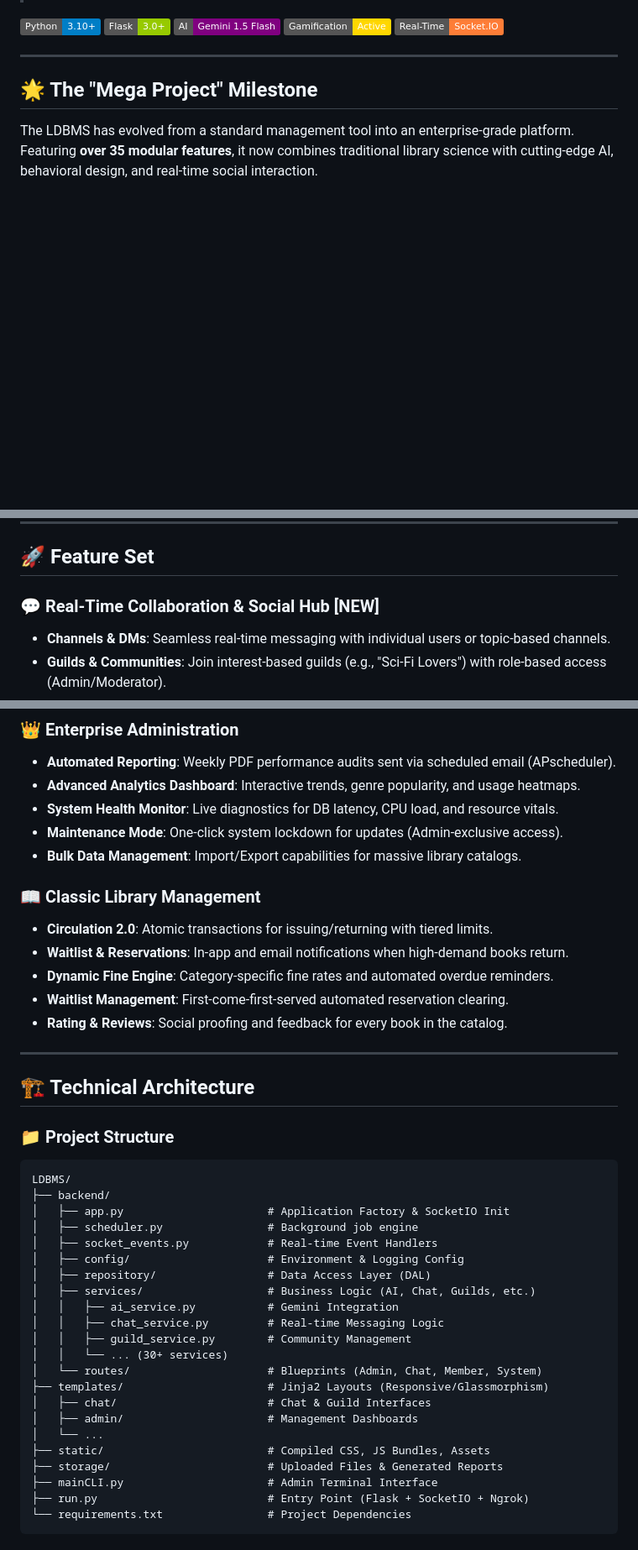
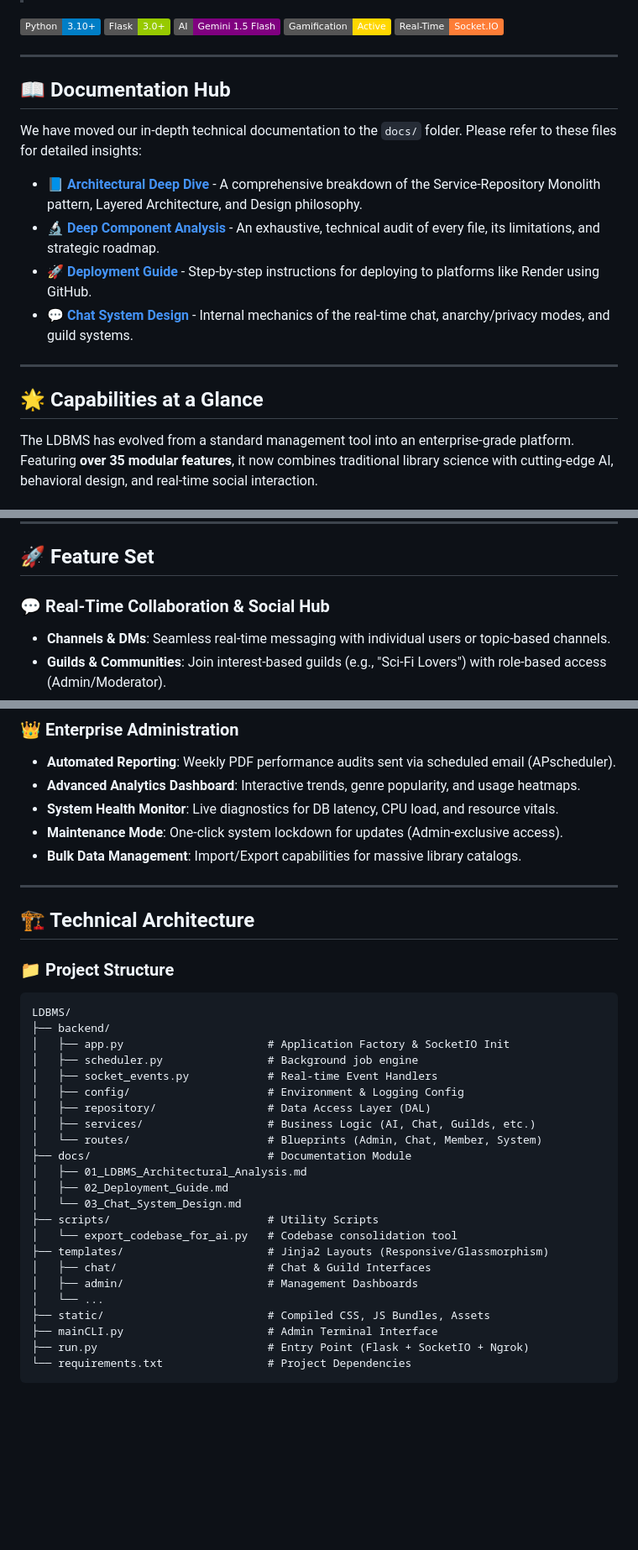
Before and after one commit to ShibilAhamed701212/Library_DBMS, a Markdown page: README.md, 3 parts joined by grey strips. Shown at 84% size. Rendered like a GitHub page; badges without logos; blank space fills up the shorter version.

Commit message:
Docs: Add Comprehensive Technical Audit and update README

```diff
--- a/README.md
+++ b/README.md
@@ -10,7 +10,17 @@
 
 ---
 
-## 🌟 The "Mega Project" Milestone
+## 📖 Documentation Hub
+We have moved our in-depth technical documentation to the `docs/` folder. Please refer to these files for detailed insights:
+
+- 📘 **[Architectural Deep Dive](docs/01_LDBMS_Architectural_Analysis.md)** - A comprehensive breakdown of the Service-Repository Monolith pattern, Layered Architecture, and Design philosophy.
+- 🔬 **[Deep Component Analysis](docs/04_Deep_Component_Analysis.md)** - An exhaustive, technical audit of every file, its limitations, and strategic roadmap.
+- 🚀 **[Deployment Guide](docs/02_Deployment_Guide.md)** - Step-by-step instructions for deploying to platforms like Render using GitHub.
+- 💬 **[Chat System Design](docs/03_Chat_System_Design.md)** - Internal mechanics of the real-time chat, anarchy/privacy modes, and guild systems.
+
+---
+
+## 🌟 Capabilities at a Glance
 
 The LDBMS has evolved from a standard management tool into an enterprise-grade platform. Featuring **over 35 modular features**, it now combines traditional library science with cutting-edge AI, behavioral design, and real-time social interaction.
 
@@ -27,7 +37,7 @@ The LDBMS has evolved from a standard management tool into an enterprise-grade p
 
 ## 🚀 Feature Set
 
-### 💬 Real-Time Collaboration & Social Hub [NEW]
+### 💬 Real-Time Collaboration & Social Hub
 - **Channels & DMs**: Seamless real-time messaging with individual users or topic-based channels.
 - **Guilds & Communities**: Join interest-based guilds (e.g., "Sci-Fi Lovers") with role-based access (Admin/Moderator).
 - **Rich Media Support**: Share files and images with instant previews; typing indicators and read receipts.
@@ -58,13 +68,6 @@ The LDBMS has evolved from a standard management tool into an enterprise-grade p
 - **Maintenance Mode**: One-click system lockdown for updates (Admin-exclusive access).
 - **Bulk Data Management**: Import/Export capabilities for massive library catalogs.
 
-### 📖 Classic Library Management
-- **Circulation 2.0**: Atomic transactions for issuing/returning with tiered limits.
-- **Waitlist & Reservations**: In-app and email notifications when high-demand books return.
-- **Dynamic Fine Engine**: Category-specific fine rates and automated overdue reminders.
-- **Waitlist Management**: First-come-first-served automated reservation clearing.
-- **Rating & Reviews**: Social proofing and feedback for every book in the catalog.
-
 ---
 
 ## 🏗️ Technical Architecture
@@ -79,17 +82,18 @@ LDBMS/
 │   ├── config/                     # Environment & Logging Config
 │   ├── repository/                 # Data Access Layer (DAL)
 │   ├── services/                   # Business Logic (AI, Chat, Guilds, etc.)
-│   │   ├── ai_service.py           # Gemini Integration
-│   │   ├── chat_service.py         # Real-time Messaging Logic
-│   │   ├── guild_service.py        # Community Management
-│   │   └── ... (30+ services)
 │   └── routes/                     # Blueprints (Admin, Chat, Member, System)
+├── docs/                           # Documentation Module
+│   ├── 01_LDBMS_Architectural_Analysis.md
+│   ├── 02_Deployment_Guide.md
+│   └── 03_Chat_System_Design.md
+├── scripts/                        # Utility Scripts
+│   └── export_codebase_for_ai.py   # Codebase consolidation tool
 ├── templates/                      # Jinja2 Layouts (Responsive/Glassmorphism)
 │   ├── chat/                       # Chat & Guild Interfaces
 │   ├── admin/                      # Management Dashboards
 │   └── ...
 ├── static/                         # Compiled CSS, JS Bundles, Assets
-├── storage/                        # Uploaded Files & Generated Reports
 ├── mainCLI.py                      # Admin Terminal Interface
 ├── run.py                          # Entry Point (Flask + SocketIO + Ngrok)
 └── requirements.txt                # Project Dependencies
```
Also changed, not shown: docs/04_Deep_Component_Analysis.md (added, +249 -0 lines).
